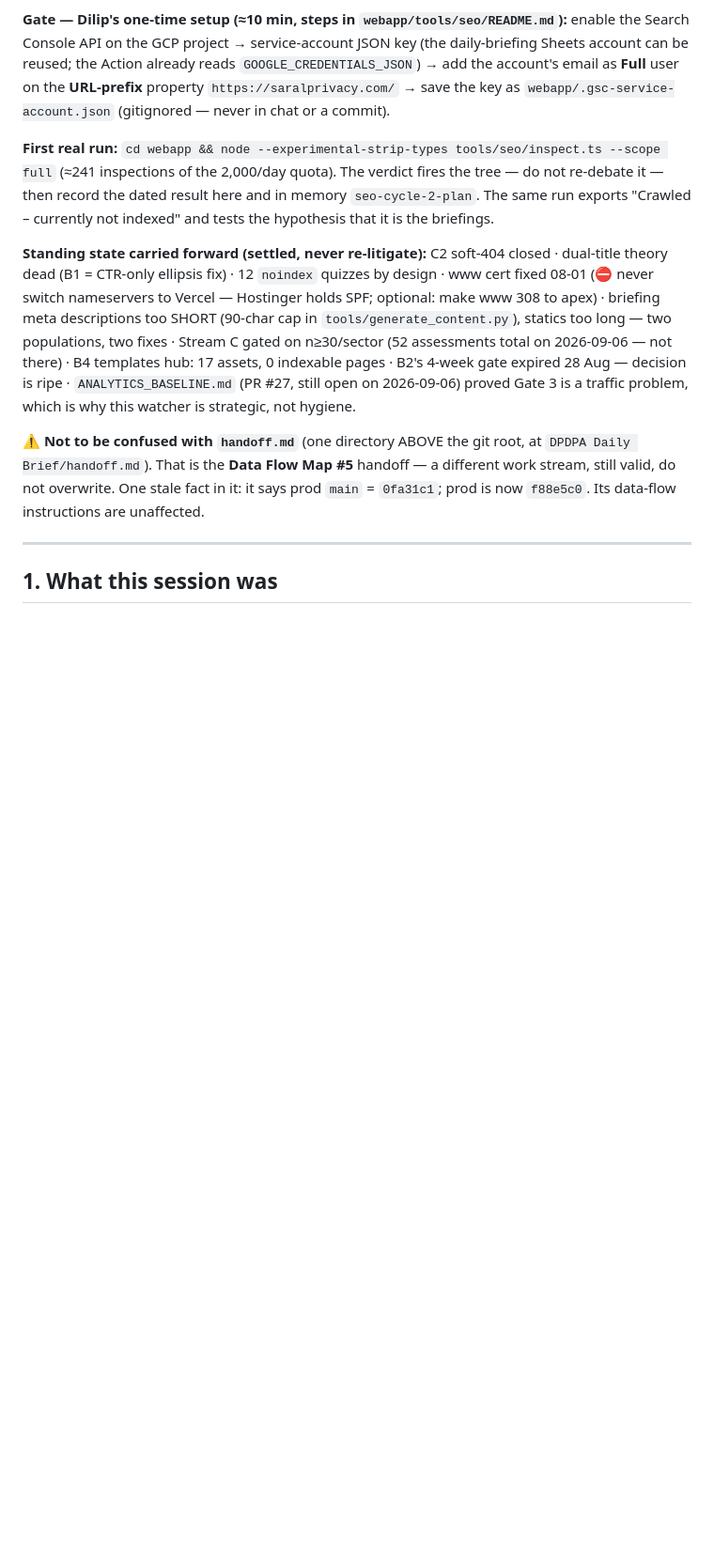
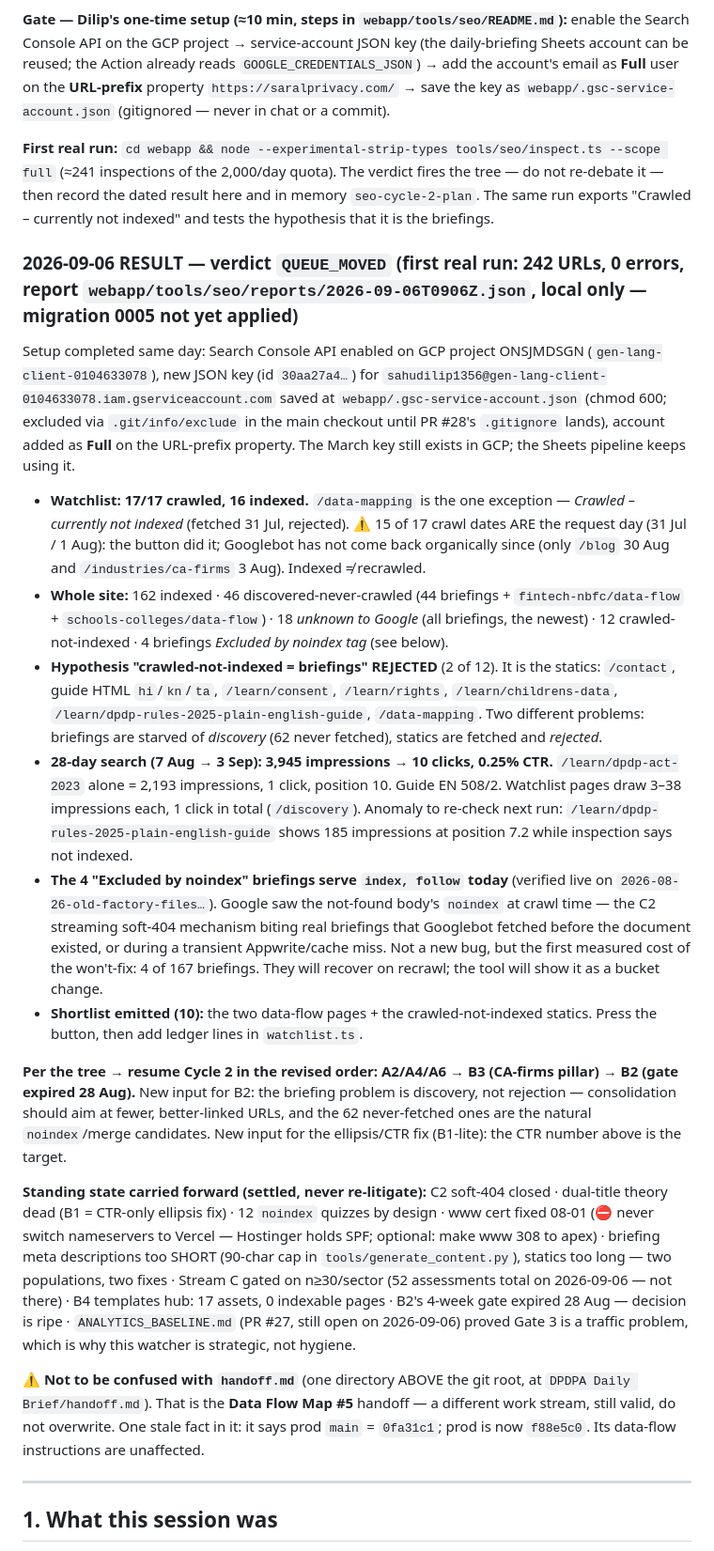
Before and after one commit to SahuDilip1356/SaralPrivacy, a Markdown page: HANDOFF_SEO.md, the part around the change. Shown at 94% size. Rendered like a GitHub page; blank space fills up the shorter version.

Commit message:
docs(seo): record the first real GSC inspection — verdict QUEUE_MOVED
17/17 watchlist crawled (16 indexed, /data-mapping crawled-not-indexed);
crawl dates = the request day, no organic recrawl since. Briefings
hypothesis rejected: 62 briefings never fetched, the crawled-not-indexed
set is statics. 3,945 impressions → 10 clicks in 28 days. Four briefings
carry Google's cached noindex from the not-found body (C2 cost, measured).
Setup done: API enabled, SA key placed, SA added Full on the property.

Co-Authored-By: Claude Fable 5.1 <noreply@anthropic.com>

```diff
--- a/HANDOFF_SEO.md
+++ b/HANDOFF_SEO.md
@@ -30,6 +30,36 @@ reads `GOOGLE_CREDENTIALS_JSON`) → add the account's email as **Full** user on
 (≈241 inspections of the 2,000/day quota). The verdict fires the tree — do not re-debate it — then record the dated
 result here and in memory `seo-cycle-2-plan`. The same run exports "Crawled – currently not indexed" and tests the
 hypothesis that it is the briefings.
+
+### 2026-09-06 RESULT — verdict `QUEUE_MOVED` (first real run: 242 URLs, 0 errors, report `webapp/tools/seo/reports/2026-09-06T0906Z.json`, local only — migration 0005 not yet applied)
+
+Setup completed same day: Search Console API enabled on GCP project ONSJMDSGN (`gen-lang-client-0104633078`), new JSON key
+(id `30aa27a4…`) for `sahudilip1356@gen-lang-client-0104633078.iam.gserviceaccount.com` saved at `webapp/.gsc-service-account.json`
+(chmod 600; excluded via `.git/info/exclude` in the main checkout until PR #28's `.gitignore` lands), account added as **Full** on the
+URL-prefix property. The March key still exists in GCP; the Sheets pipeline keeps using it.
+
+- **Watchlist: 17/17 crawled, 16 indexed.** `/data-mapping` is the one exception — *Crawled – currently not indexed* (fetched 31 Jul,
+  rejected). ⚠️ 15 of 17 crawl dates ARE the request day (31 Jul / 1 Aug): the button did it; Googlebot has not come back organically
+  since (only `/blog` 30 Aug and `/industries/ca-firms` 3 Aug). Indexed ≠ recrawled.
+- **Whole site:** 162 indexed · 46 discovered-never-crawled (44 briefings + `fintech-nbfc/data-flow` + `schools-colleges/data-flow`) ·
+  18 *unknown to Google* (all briefings, the newest) · 12 crawled-not-indexed · 4 briefings *Excluded by noindex tag* (see below).
+- **Hypothesis "crawled-not-indexed = briefings" REJECTED** (2 of 12). It is the statics: `/contact`, guide HTML `hi`/`kn`/`ta`,
+  `/learn/consent`, `/learn/rights`, `/learn/childrens-data`, `/learn/dpdp-rules-2025-plain-english-guide`, `/data-mapping`.
+  Two different problems: briefings are starved of *discovery* (62 never fetched), statics are fetched and *rejected*.
+- **28-day search (7 Aug → 3 Sep): 3,945 impressions → 10 clicks, 0.25% CTR.** `/learn/dpdp-act-2023` alone = 2,193 impressions,
+  1 click, position 10. Guide EN 508/2. Watchlist pages draw 3–38 impressions each, 1 click in total (`/discovery`).
+  Anomaly to re-check next run: `/learn/dpdp-rules-2025-plain-english-guide` shows 185 impressions at position 7.2 while inspection
+  says not indexed.
+- **The 4 "Excluded by noindex" briefings serve `index, follow` today** (verified live on `2026-08-26-old-factory-files…`). Google saw
+  the not-found body's `noindex` at crawl time — the C2 streaming soft-404 mechanism biting real briefings that Googlebot fetched
+  before the document existed, or during a transient Appwrite/cache miss. Not a new bug, but the first measured cost of the
+  won't-fix: 4 of 167 briefings. They will recover on recrawl; the tool will show it as a bucket change.
+- **Shortlist emitted (10):** the two data-flow pages + the crawled-not-indexed statics. Press the button, then add ledger lines in
+  `watchlist.ts`.
+
+**Per the tree → resume Cycle 2 in the revised order: A2/A4/A6 → B3 (CA-firms pillar) → B2 (gate expired 28 Aug).** New input for
+B2: the briefing problem is discovery, not rejection — consolidation should aim at fewer, better-linked URLs, and the 62 never-fetched
+ones are the natural `noindex`/merge candidates. New input for the ellipsis/CTR fix (B1-lite): the CTR number above is the target.
 
 **Standing state carried forward (settled, never re-litigate):** C2 soft-404 closed · dual-title theory dead
 (B1 = CTR-only ellipsis fix) · 12 `noindex` quizzes by design · www cert fixed 08-01 (⛔ never switch nameservers to
```
